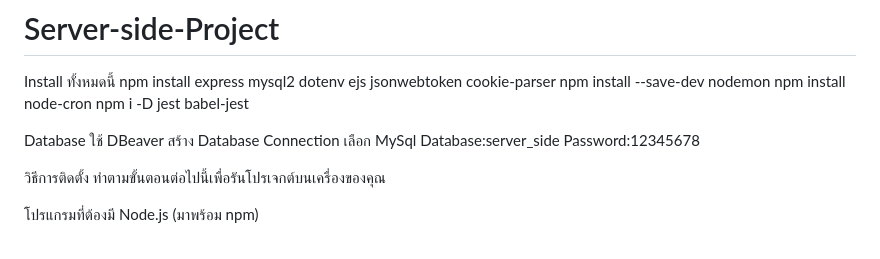
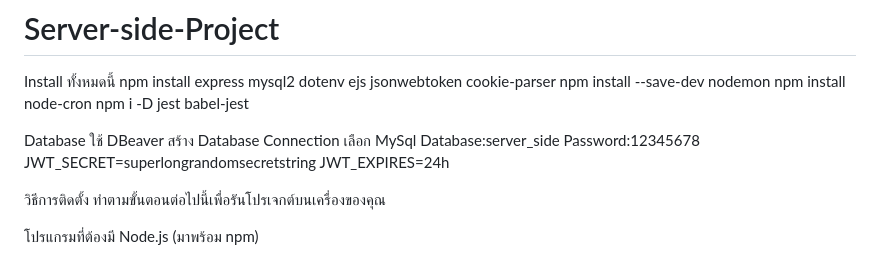
Before and after one commit to NangeetoU/Server-side-Project, a Markdown page: README.md, the part around the change. Drawn GitHub-style.

```diff
--- a/README.md
+++ b/README.md
@@ -11,7 +11,8 @@ Database ใช้ DBeaver
 เลือก MySql
 Database:server_side
 Password:12345678
-
+JWT_SECRET=superlongrandomsecretstring
+JWT_EXPIRES=24h
 
 วิธีการติดตั้ง
 ทำตามขั้นตอนต่อไปนี้เพื่อรันโปรเจกต์บนเครื่องของคุณ
```
